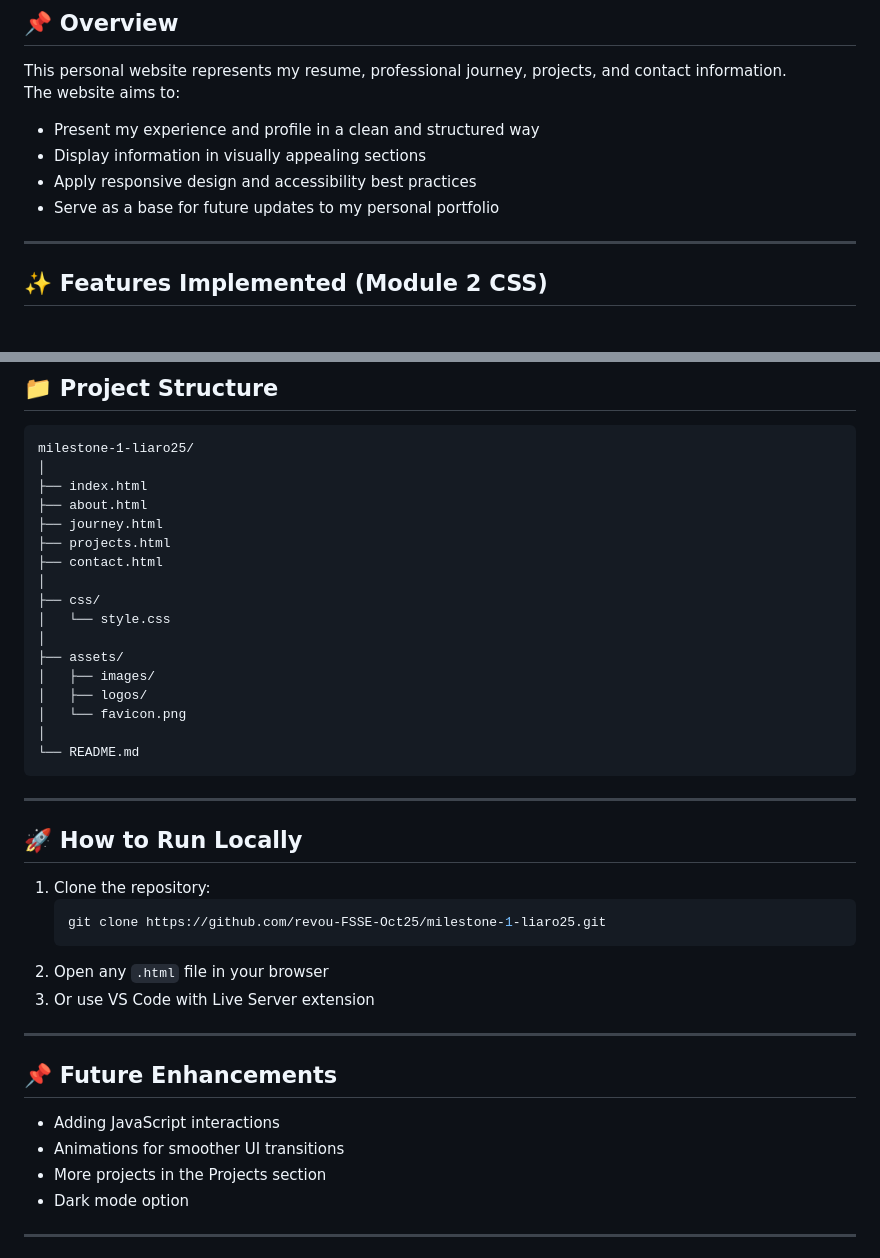
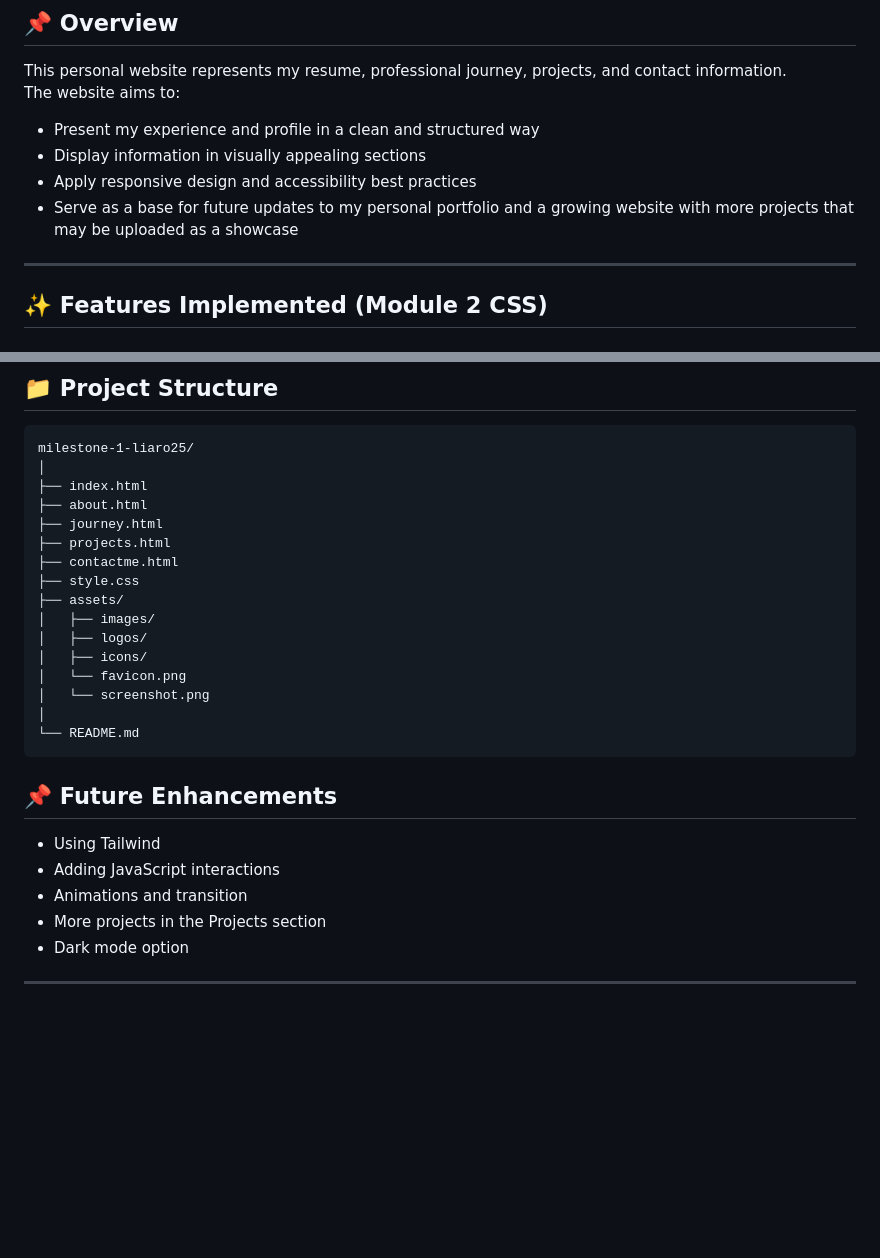
Before and after one commit to Revou-FSSE-Oct25/milestone-1-liaro25, a Markdown page: README.md, 2 parts joined by grey strips. Drawn GitHub-style; blank space fills up the shorter version.

````diff
--- a/README.md
+++ b/README.md
@@ -18,7 +18,7 @@ The website aims to:
 - Present my experience and profile in a clean and structured way
 - Display information in visually appealing sections
 - Apply responsive design and accessibility best practices
-- Serve as a base for future updates to my personal portfolio
+- Serve as a base for future updates to my personal portfolio and a growing website with more projects that may be uploaded as a showcase
 
 ---
 
@@ -110,36 +158,23 @@ milestone-1-liaro25/
 ├── about.html
 ├── journey.html
 ├── projects.html
-├── contact.html
-│
-├── css/
-│   └── style.css
-│
+├── contactme.html
+├── style.css
 ├── assets/
 │   ├── images/
 │   ├── logos/
+│   ├── icons/
 │   └── favicon.png
+│   └── screenshot.png
 │
 └── README.md
 ```
 
----
-
-## 🚀 **How to Run Locally**
-
-1. Clone the repository:
-   ```bash
-   git clone https://github.com/revou-FSSE-Oct25/milestone-1-liaro25.git
-   ```
-2. Open any `.html` file in your browser
-3. Or use VS Code with Live Server extension
-
----
-
 ## 📌 **Future Enhancements**
 
+- Using Tailwind
 - Adding JavaScript interactions
-- Animations for smoother UI transitions
+- Animations and transition
 - More projects in the Projects section
 - Dark mode option
 
````
Also changed, not shown: other parts of README.md (+54 -6 lines), screenshot/about.png (added), screenshot/hero.png (added), screenshot/journey.png (added), screenshot/mobile.png (added), 4 other files.
